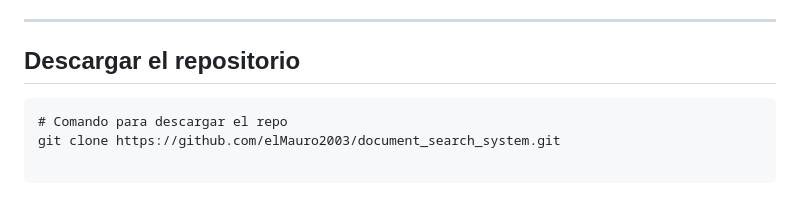
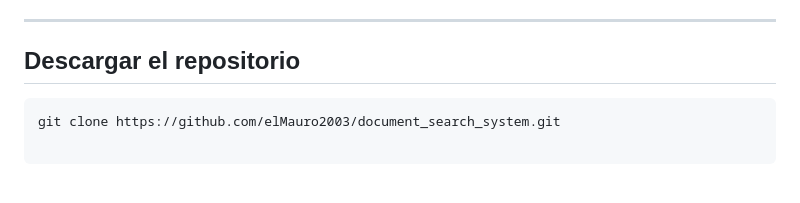
Before and after one commit to elMauro2003/document_search_system, a Markdown page: README.md, the part around the change. Drawn GitHub-style.

````diff
--- a/README.md
+++ b/README.md
@@ -36,7 +36,6 @@ Aplicación web desarrollada en [Django](https://www.djangoproject.com/ "Django"
 ## Descargar el repositorio
 
 ```
-# Comando para descargar el repo
 git clone https://github.com/elMauro2003/document_search_system.git
 
 ```
````
